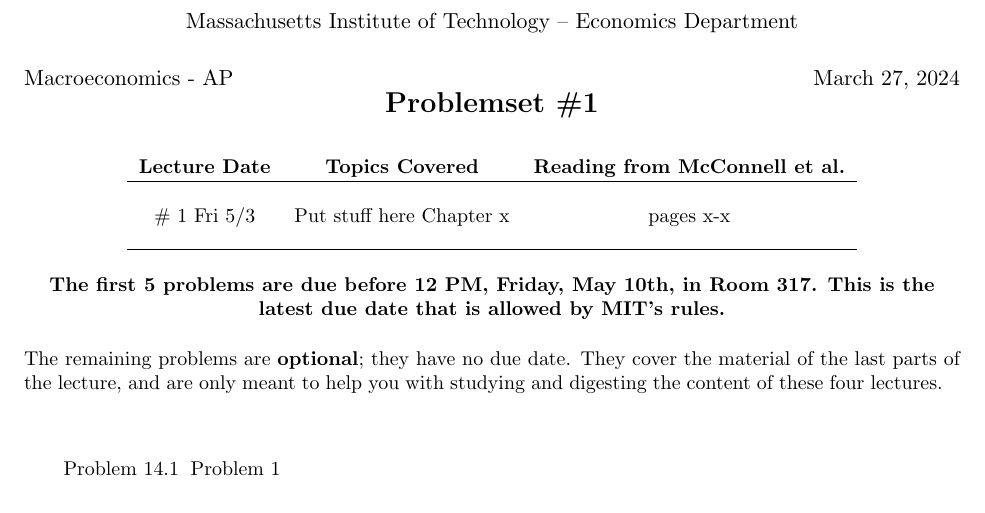
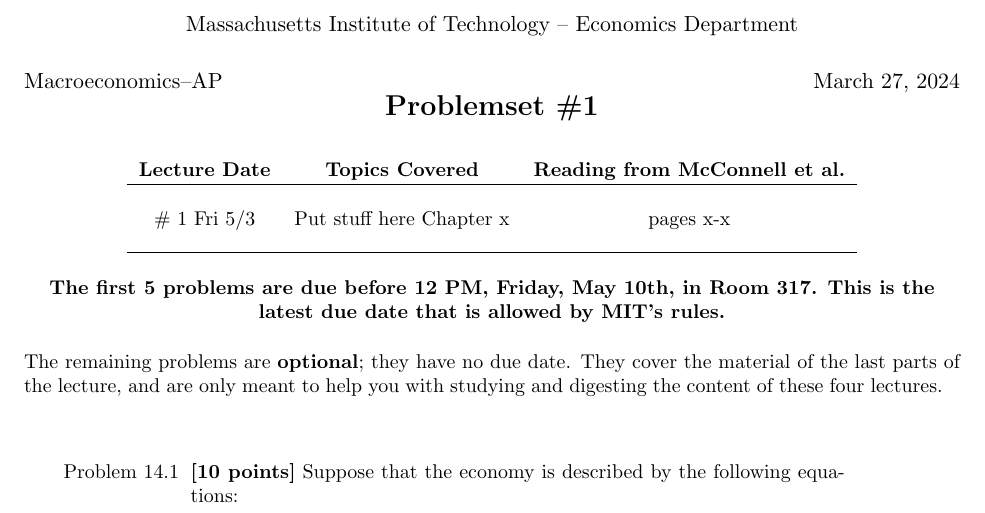
Before and after one commit to couscousdude/problemset-template, a LaTeX document (root.tex, which reads src/header.tex): part of the page, cut so that both start at the same text. Compiled offline with pdfLaTeX.

Commit message:
style: change some stuff

```diff
--- a/root.tex
+++ b/root.tex
@@ -8,7 +8,8 @@
 \renewcommand{\labelenumi}{Problem 14.\arabic{enumi}}
 \begin{adjustwidth}{0.8in}{0.8in}
   \begin{enumerate}
-    \item Problem 1
+    \item \textbf{[10 points]} Suppose that the economy is described by
+          the following equations:
   \end{enumerate}
 \end{adjustwidth}
 \end{document}
--- a/src/header.tex
+++ b/src/header.tex
@@ -1,4 +1,4 @@
-\newcommand{\coursename}{Macroeconomics - AP}
+\newcommand{\coursename}{Macroeconomics--AP}
 \newcommand{\affiliation}{Massachusetts Institute of Technology -- Economics Department}
 
 \begin{center}
```
Also changed, not shown: 1 other file.
